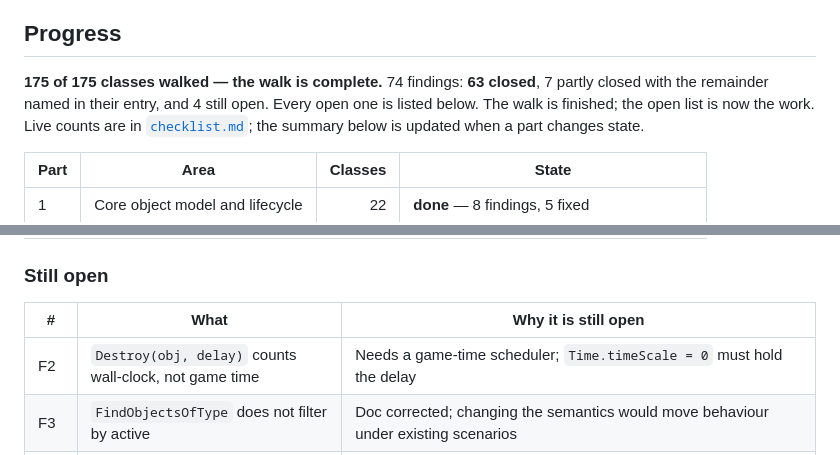
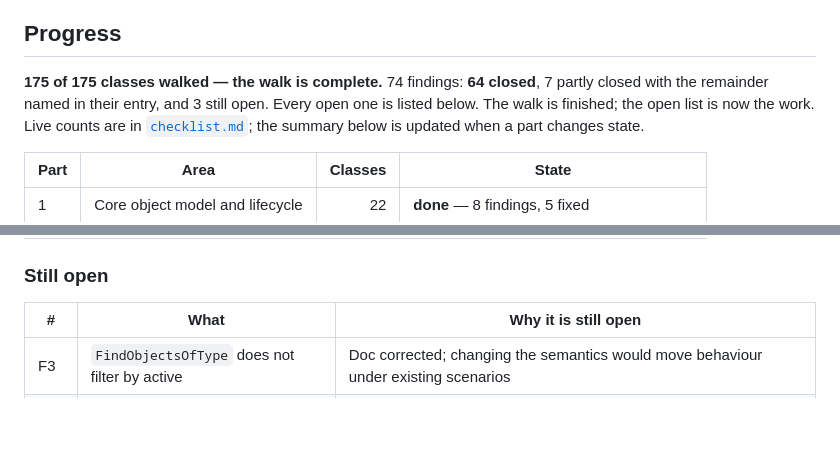
Before and after one commit to HuGoxDP/WebEngineTS, a Markdown page: design/audit/README.md, 2 parts joined by grey strips. GitHub-like rendering; blank space fills up the shorter version.

```diff
--- a/design/audit/README.md
+++ b/design/audit/README.md
@@ -21,8 +21,8 @@ codebase actually produces, listed in [`method.md`](method.md).
 
 ## Progress
 
-**175 of 175 classes walked — the walk is complete.** 74 findings: **63 closed**, 7 partly closed
-with the remainder named in their entry, and 4 still open. Every open one is listed below.
+**175 of 175 classes walked — the walk is complete.** 74 findings: **64 closed**, 7 partly closed
+with the remainder named in their entry, and 3 still open. Every open one is listed below.
 The walk is finished; the open list is now the work. Live counts are in [`checklist.md`](checklist.md#progress); the
 summary below is updated when a part changes state.
 
@@ -43,7 +43,6 @@ summary below is updated when a part changes state.
 
 | # | What | Why it is still open |
 |---|---|---|
-| F2 | `Destroy(obj, delay)` counts wall-clock, not game time | Needs a game-time scheduler; `Time.timeScale = 0` must hold the delay |
 | F3 | `FindObjectsOfType` does not filter by active | Doc corrected; changing the semantics would move behaviour under existing scenarios |
 | F4 | `Awake` fires on `addComponent` to an inactive object | Unity defers it to activation; the deferral needs a pending queue |
 | F5 | Coroutines pause instead of stopping on deactivation | Half fixed — the remaining half is Unity's stop-on-disable |
```
Also changed, not shown: design/audit/findings.md (+24 -6 lines).
